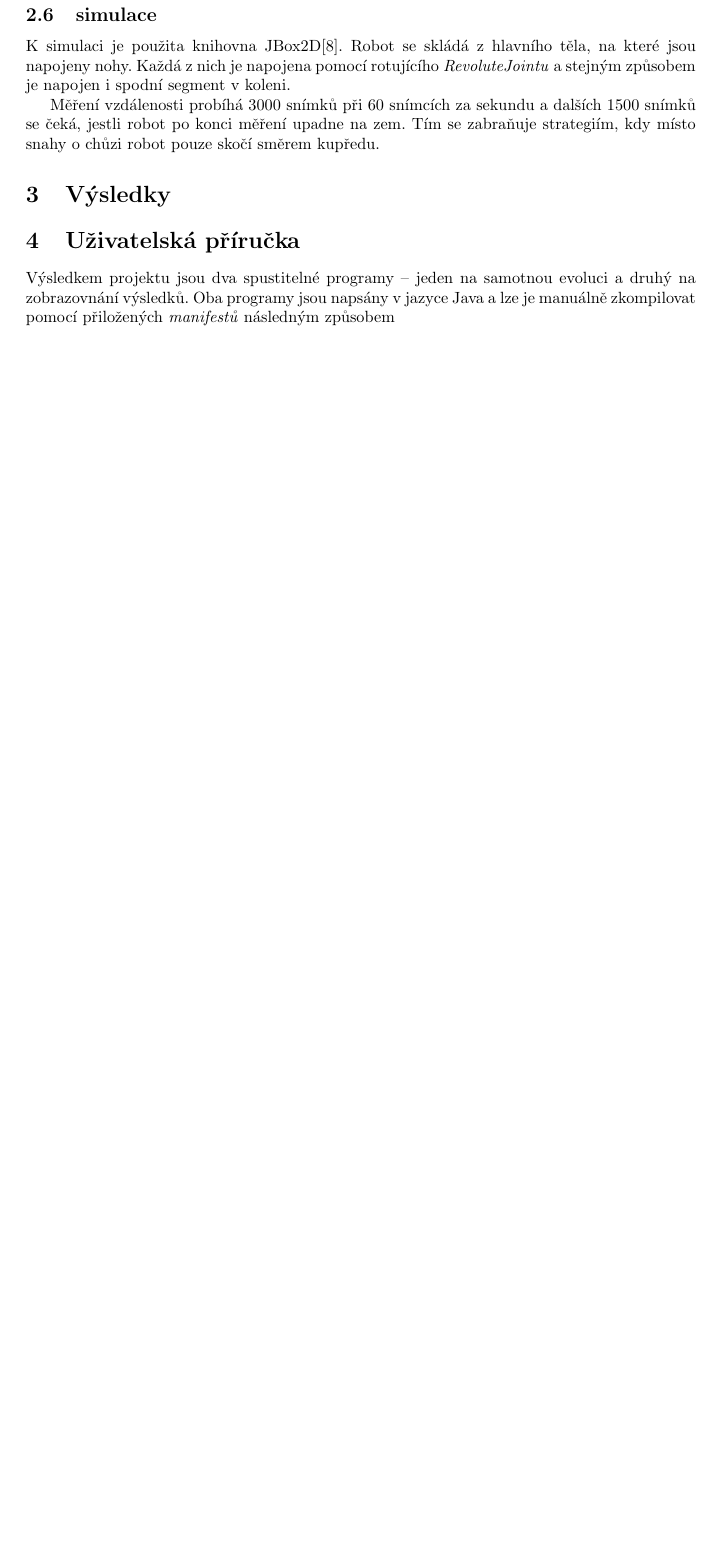
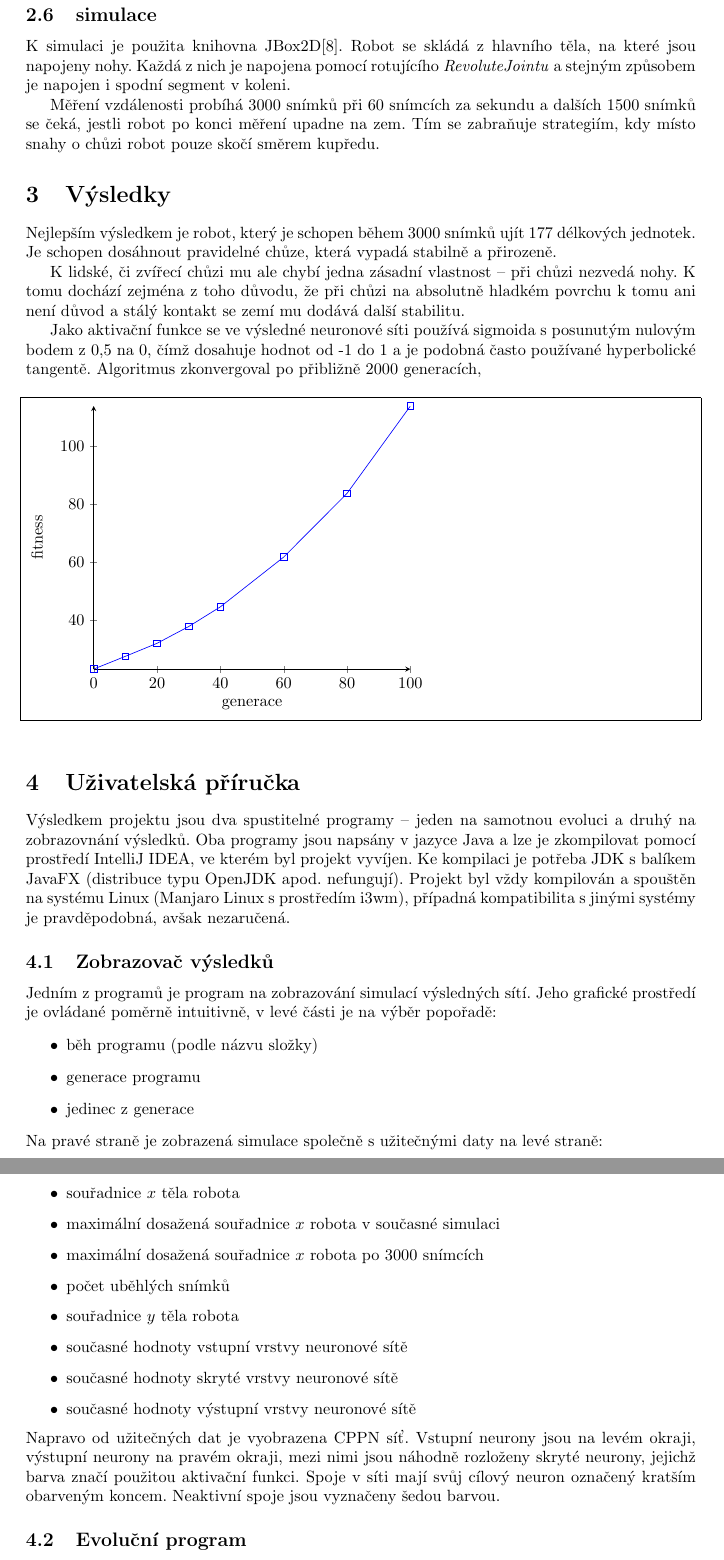
Before and after one commit to Boucaa/Crawler, a LaTeX document (documentation/crawler.tex, which reads config.cfg): part of page 8 of 8 before the commit and two parts of pages 8 and 9 of 10 after it, the two joined at a grey line, cut so that both start at the same text, the shorter picture padded with empty space. Compiled offline with pdfLaTeX.

Commit message:
doc + min upd

```diff
--- /dev/null
+++ b/config.cfg
@@ -0,0 +1,9 @@
+10
+0
+0
+true
+false
+false
+1
+false
+0.25
--- a/documentation/crawler.tex
+++ b/documentation/crawler.tex
@@ -12,6 +12,7 @@
 \floatstyle{boxed}
 \restylefloat{figure}
 \usepackage{geometry}
+\usepackage{tikz,pgfplots}
  \geometry{
  a4paper,
  left=40mm,
@@ -154,8 +155,59 @@ $\omega = 4,5\cdot(\phi_{new} - \phi_{cur})$
 K simulaci je použita knihovna JBox2D\cite{jbox2D}. Robot se skládá z hlavního těla, na které jsou napojeny nohy. Každá z nich je napojena pomocí rotujícího \emph{RevoluteJointu} a stejným způsobem je napojen i spodní segment v koleni.\par
 Měření vzdálenosti probíhá 3000 snímků při 60 snímcích za sekundu a dalších 1500 snímků se čeká, jestli robot po konci měření upadne na zem. Tím se zabraňuje strategiím, kdy místo snahy o chůzi robot pouze skočí směrem kupředu.\par
 \section{Výsledky}
+Nejlepším výsledkem je robot, který je schopen během 3000 snímků ujít 177 délkových jednotek. Je schopen dosáhnout pravidelné chůze, která vypadá stabilně a přirozeně.\par
+K lidské, či zvířecí chůzi mu ale chybí jedna zásadní vlastnost -- při chůzi nezvedá nohy. K tomu dochází zejména z toho důvodu, že při chůzi na absolutně hladkém povrchu k tomu ani není důvod a stálý kontakt se zemí mu dodává další stabilitu.\par
+Jako aktivační funkce se ve výsledné neuronové síti používá sigmoida s posunutým nulovým bodem z 0,5 na 0, čímž dosahuje hodnot od -1 do 1 a je podobná často používané hyperbolické tangentě.
+Algoritmus zkonvergoval po přibližně 2000 generacích,
+\begin{figure}[h]
+
+
+\begin{tikzpicture}
+\begin{axis}[
+    axis lines = left,
+    xlabel = generace,
+    ylabel = {fitness},
+]
+
+
+\addplot[
+    color=blue,
+    mark=square,
+    ]
+    coordinates {
+    (0,23.1)(10,27.5)(20,32)(30,37.8)(40,44.6)(60,61.8)(80,83.8)(100,114)
+    };
+    %\legend{CuSO$_4\cdot$5H$_2$O}
+
+
+\end{axis}
+\end{tikzpicture}
+
+
+\end{figure}
 \section{Uživatelská příručka}
-Výsledkem projektu jsou dva spustitelné programy -- jeden na samotnou evoluci a druhý na zobrazovnání výsledků. Oba programy jsou napsány v jazyce Java a lze je manuálně zkompilovat pomocí přiložených \emph{manifestů} následným způsobem
+Výsledkem projektu jsou dva spustitelné programy -- jeden na samotnou evoluci a druhý na zobrazovnání výsledků. Oba programy jsou napsány v jazyce Java a lze je zkompilovat pomocí prostředí IntelliJ IDEA, ve kterém byl projekt vyvíjen. Ke kompilaci je potřeba JDK s balíkem JavaFX (distribuce typu OpenJDK apod. nefungují). Projekt byl vždy kompilován a spouštěn na systému Linux (Manjaro Linux s prostředím i3wm), případná kompatibilita s jinými systémy je pravděpodobná, avšak nezaručená.\par
+\subsection{Zobrazovač výsledků}
+Jedním z programů je program na zobrazování simulací výsledných sítí. Jeho grafické prostředí je ovládané poměrně intuitivně, v levé části je na výběr popořadě:
+\begin{itemize}
+\item{běh programu (podle názvu složky)}
+\item{generace programu}
+\item{jedinec z generace}
+\end{itemize}
+Na pravé straně je zobrazená simulace společně s užitečnými daty na levé straně:
+\begin{itemize}
+\item{souřadnice $x$ těla robota}
+\item{maximální dosažená souřadnice $x$ robota v současné simulaci}
+\item{maximální dosažená souřadnice $x$ robota po 3000 snímcích}
+\item{počet uběhlých snímků}
+\item{souřadnice $y$ těla robota}
+\item{současné hodnoty vstupní vrstvy neuronové sítě}
+\item{současné hodnoty skryté vrstvy neuronové sítě}
+\item{současné hodnoty výstupní vrstvy neuronové sítě}
+\end{itemize}
+Napravo od užitečných dat je vyobrazena CPPN síť. Vstupní neurony jsou na levém okraji, výstupní neurony na pravém okraji, mezi nimi jsou náhodně rozloženy skryté neurony, jejichž barva značí použitou aktivační funkci. Spoje v síti mají svůj cílový neuron označený kratším obarveným koncem. Neaktivní spoje jsou vyznačeny šedou barvou.
+\subsection{Evoluční program}
+Evoluční program je nutno spustit z konzole a vyžaduje soubor \emph{config.cfg}, který obsahuje nastavení několika konstant, které lze měnit. Program ukládá výsledky do složky \emph{results}, kam také ukládá záznam průběhu programu, který také vypisuje do konzole. Vypisuje několik důležitých informací, jako nejdelší dosaženou vzdálenost, počet potomků, popis jednotlivých druhů apod.
 \section{Závěr}
 \begin{thebibliography}{8}
 \bibitem{bostondynamics}
```
Also changed, not shown: 3 other files.
